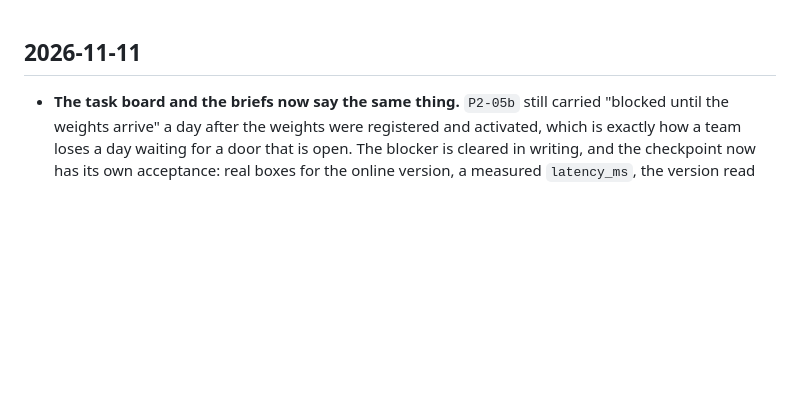
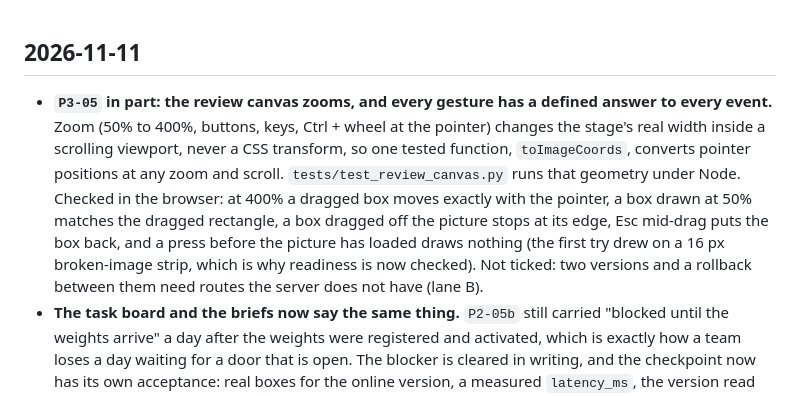
Before and after one commit to FrozenYty/aquavision, a Markdown page: PROGRESS.md, the part around the change. Drawn GitHub-style; blank space fills up the shorter version.

Commit message:
feat(review): zoom the canvas by resizing the stage, with one tested coordinate function (P3-05, part)

```diff
--- a/PROGRESS.md
+++ b/PROGRESS.md
@@ -1,5 +1,13 @@
 ## 2026-11-11
 
+- **`P3-05` in part: the review canvas zooms, and every gesture has a defined answer to every event.** Zoom
+  (50% to 400%, buttons, keys, Ctrl + wheel at the pointer) changes the stage's real width inside a scrolling
+  viewport, never a CSS transform, so one tested function, `toImageCoords`, converts pointer positions at any
+  zoom and scroll. `tests/test_review_canvas.py` runs that geometry under Node. Checked in the browser: at 400%
+  a dragged box moves exactly with the pointer, a box drawn at 50% matches the dragged rectangle, a box dragged
+  off the picture stops at its edge, Esc mid-drag puts the box back, and a press before the picture has loaded
+  draws nothing (the first try drew on a 16 px broken-image strip, which is why readiness is now checked).
+  Not ticked: two versions and a rollback between them need routes the server does not have (lane B).
 - **The task board and the briefs now say the same thing.** `P2-05b` still carried "blocked until the
   weights arrive" a day after the weights were registered and activated, which is exactly how a team loses
   a day waiting for a door that is open. The blocker is cleared in writing, and the checkpoint now has its
```
Also changed, not shown: docs/traceability-en.md (+67 -66 lines), docs/traceability-zh.md (+67 -66 lines), docs/images/traceability/p07-review.png, 4 other files.
